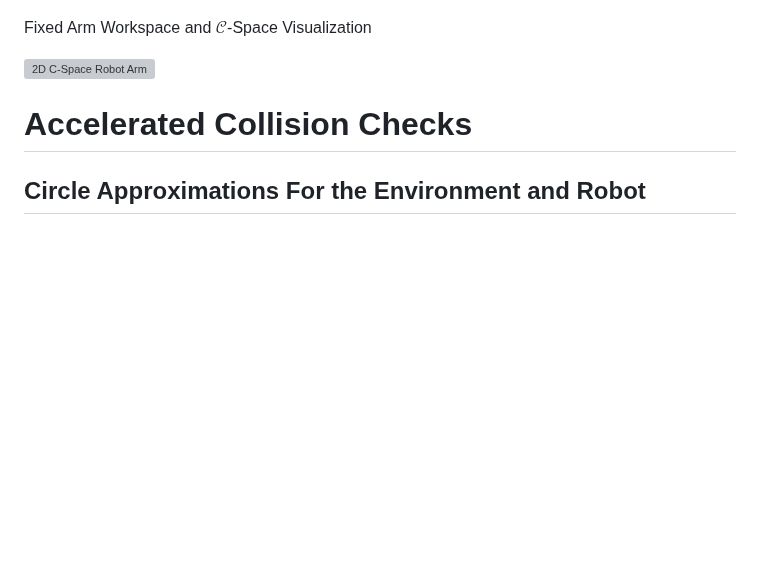
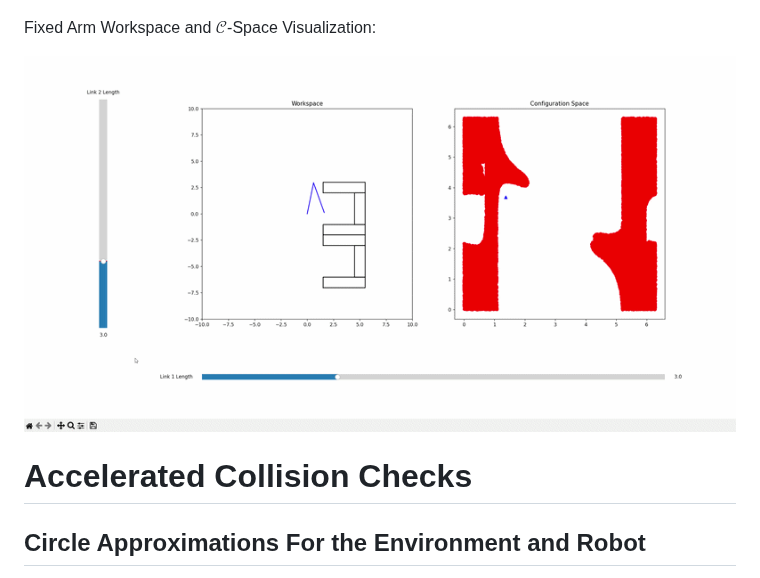
Before and after one commit to pmvt19/motion_planning_library, a Markdown page: README.md, the part around one of its changes. GitHub-like rendering; pictures changed too: assets/fixed_arm_cspace_interactive_viz.gif (added); blank space fills up the shorter version; grey boxes are pictures that could not be loaded.

Commit message:
Adding fixed arm cspace visualization to readme

```diff
--- a/README.md
+++ b/README.md
@@ -253,9 +253,9 @@ Disc Robot Workspace and $\mathcal{C}$-Space Visualization
 
 ![2D C-Space Disc Robot](./assets/disc_robot_cspace_viz.gif)
 
-Fixed Arm Workspace and $\mathcal{C}$-Space Visualization
+Fixed Arm Workspace and $\mathcal{C}$-Space Visualization:
 
-![2D C-Space Robot Arm](./assets/Robot_Arm.gif)
+![2D C-Space Robot Arm](./assets/fixed_arm_cspace_interactive_viz.gif)
 
 <!-- ## 3D C-Space
 ![3D C-Space Polygonal Robot](./assets/Polygonal_Robot.png) -->
```
Also changed, not shown: other parts of README.md (+1 -1 lines).
